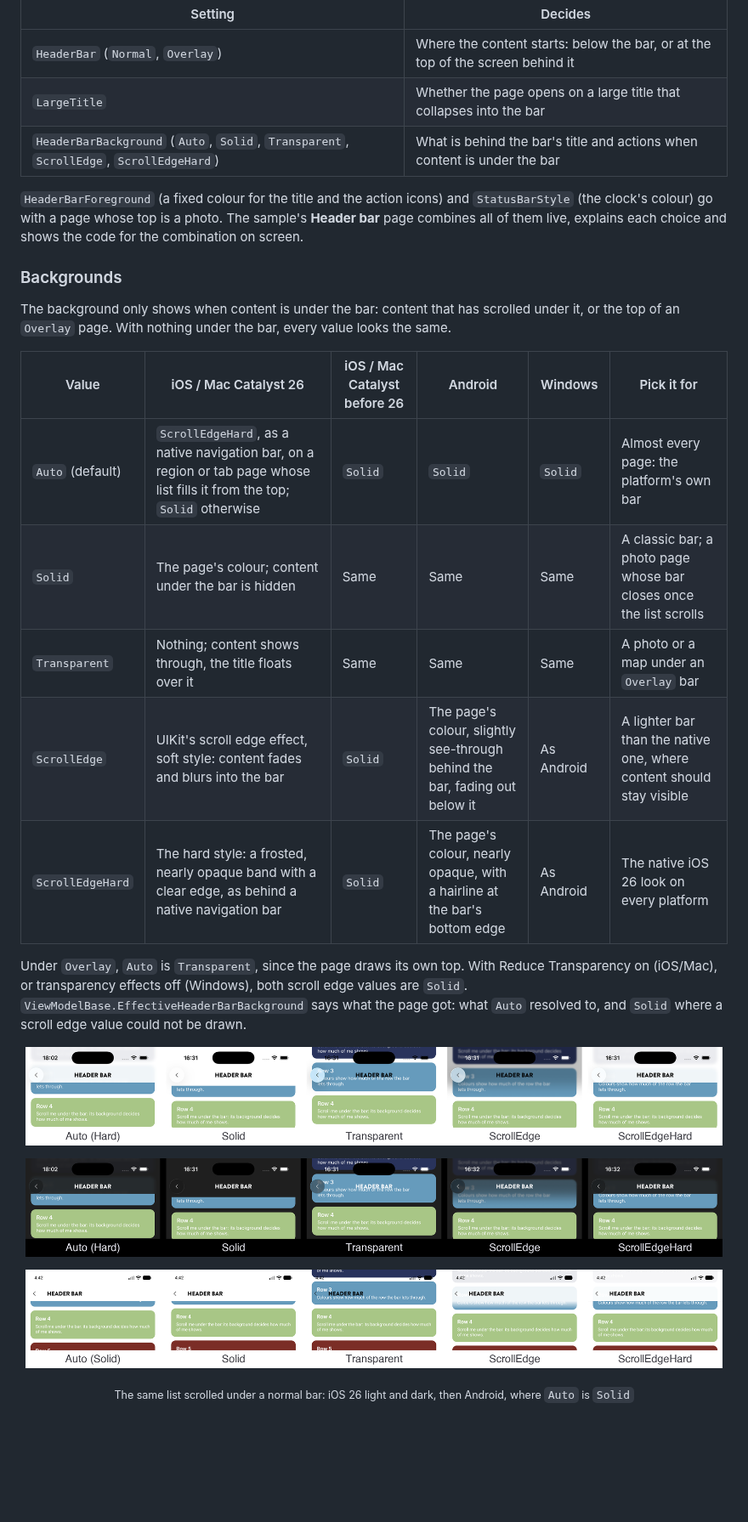
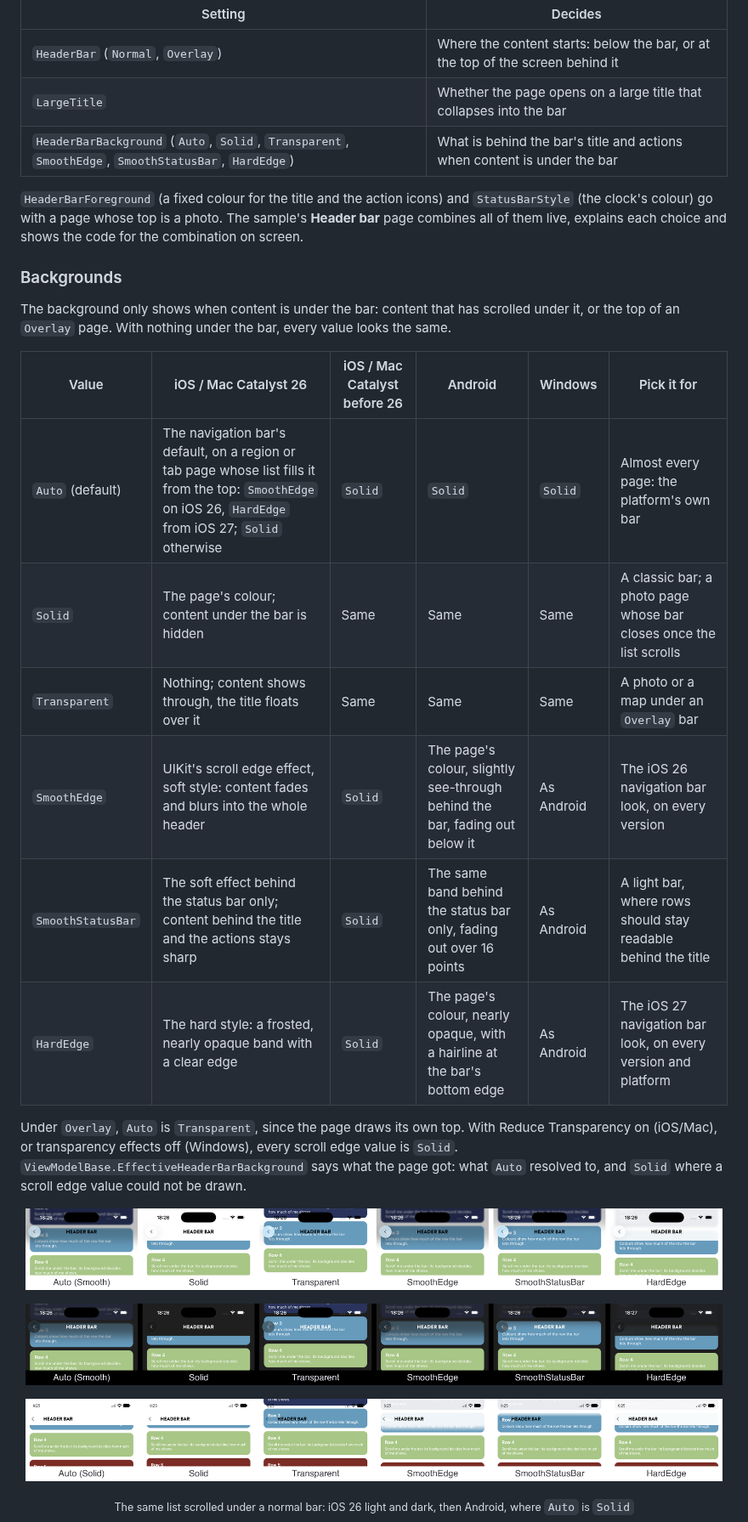
Before and after one commit to jonatansoderberg/Maui.Spine, a Markdown page: docs/wiki/regions.md, the part around one of its changes. Shown at 85% size. Drawn GitHub-style; pictures changed too: docs/wiki/images/header-bar-backgrounds-android.png, docs/wiki/images/header-bar-backgrounds-ios-dark.png, docs/wiki/images/header-bar-backgrounds-ios.png; blank space fills up the shorter version.

```diff
--- a/docs/wiki/regions.md
+++ b/docs/wiki/regions.md
@@ -168,7 +168,7 @@ Three settings shape the header bar. Each is on the page attribute, is an app-wi
 |---|---|
 | `HeaderBar` (`Normal`, `Overlay`) | Where the content starts: below the bar, or at the top of the screen behind it |
 | `LargeTitle` | Whether the page opens on a large title that collapses into the bar |
-| `HeaderBarBackground` (`Auto`, `Solid`, `Transparent`, `ScrollEdge`, `ScrollEdgeHard`) | What is behind the bar's title and actions when content is under the bar |
+| `HeaderBarBackground` (`Auto`, `Solid`, `Transparent`, `SmoothEdge`, `SmoothStatusBar`, `HardEdge`) | What is behind the bar's title and actions when content is under the bar |
 
 `HeaderBarForeground` (a fixed colour for the title and the action icons) and `StatusBarStyle` (the clock's colour) go with a page whose top is a photo. The sample's **Header bar** page combines all of them live, explains each choice and shows the code for the combination on screen.
 
@@ -178,13 +178,14 @@ The background only shows when content is under the bar: content that has scroll
 
 | Value | iOS / Mac Catalyst 26 | iOS / Mac Catalyst before 26 | Android | Windows | Pick it for |
 |---|---|---|---|---|---|
-| `Auto` (default) | `ScrollEdgeHard`, as a native navigation bar, on a region or tab page whose list fills it from the top; `Solid` otherwise | `Solid` | `Solid` | `Solid` | Almost every page: the platform's own bar |
+| `Auto` (default) | The navigation bar's default, on a region or tab page whose list fills it from the top: `SmoothEdge` on iOS 26, `HardEdge` from iOS 27; `Solid` otherwise | `Solid` | `Solid` | `Solid` | Almost every page: the platform's own bar |
 | `Solid` | The page's colour; content under the bar is hidden | Same | Same | Same | A classic bar; a photo page whose bar closes once the list scrolls |
 | `Transparent` | Nothing; content shows through, the title floats over it | Same | Same | Same | A photo or a map under an `Overlay` bar |
-| `ScrollEdge` | UIKit's scroll edge effect, soft style: content fades and blurs into the bar | `Solid` | The page's colour, slightly see-through behind the bar, fading out below it | As Android | A lighter bar than the native one, where content should stay visible |
-| `ScrollEdgeHard` | The hard style: a frosted, nearly opaque band with a clear edge, as behind a native navigation bar | `Solid` | The page's colour, nearly opaque, with a hairline at the bar's bottom edge | As Android | The native iOS 26 look on every platform |
+| `SmoothEdge` | UIKit's scroll edge effect, soft style: content fades and blurs into the whole header | `Solid` | The page's colour, slightly see-through behind the bar, fading out below it | As Android | The iOS 26 navigation bar look, on every version |
+| `SmoothStatusBar` | The soft effect behind the status bar only; content behind the title and the actions stays sharp | `Solid` | The same band behind the status bar only, fading out over 16 points | As Android | A light bar, where rows should stay readable behind the title |
+| `HardEdge` | The hard style: a frosted, nearly opaque band with a clear edge | `Solid` | The page's colour, nearly opaque, with a hairline at the bar's bottom edge | As Android | The iOS 27 navigation bar look, on every version and platform |
 
-Under `Overlay`, `Auto` is `Transparent`, since the page draws its own top. With Reduce Transparency on (iOS/Mac), or transparency effects off (Windows), both scroll edge values are `Solid`. `ViewModelBase.EffectiveHeaderBarBackground` says what the page got: what `Auto` resolved to, and `Solid` where a scroll edge value could not be drawn.
+Under `Overlay`, `Auto` is `Transparent`, since the page draws its own top. With Reduce Transparency on (iOS/Mac), or transparency effects off (Windows), every scroll edge value is `Solid`. `ViewModelBase.EffectiveHeaderBarBackground` says what the page got: what `Auto` resolved to, and `Solid` where a scroll edge value could not be drawn.
 
 <p align="center">
   <img src="images/header-bar-backgrounds-ios.png" width="820" alt="The five backgrounds on iOS 26 with cards scrolled under the bar">
```
Also changed, not shown: other parts of docs/wiki/regions.md (+9 -8 lines), issues/387-smooth-and-hard-edges.md (added, +44 -0 lines), 7 other files.
